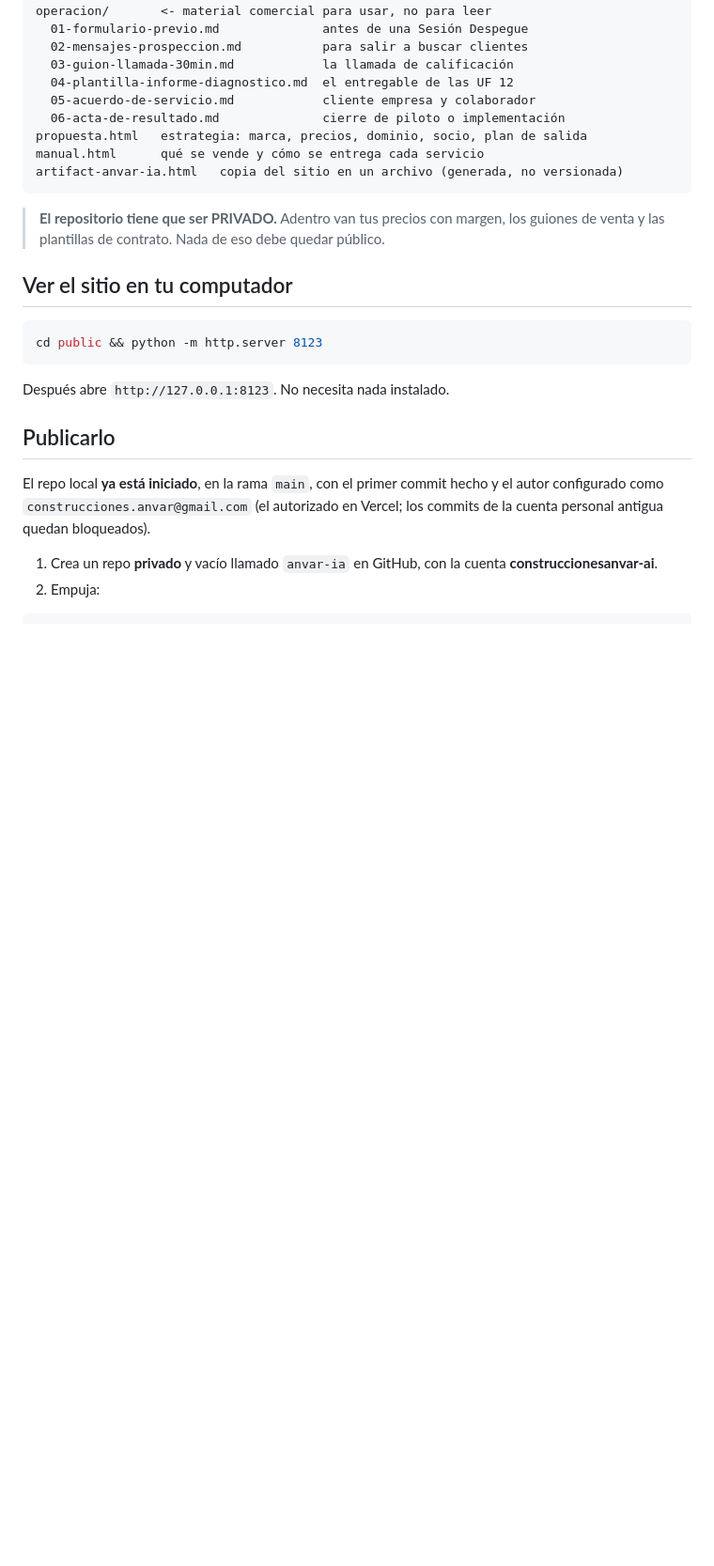
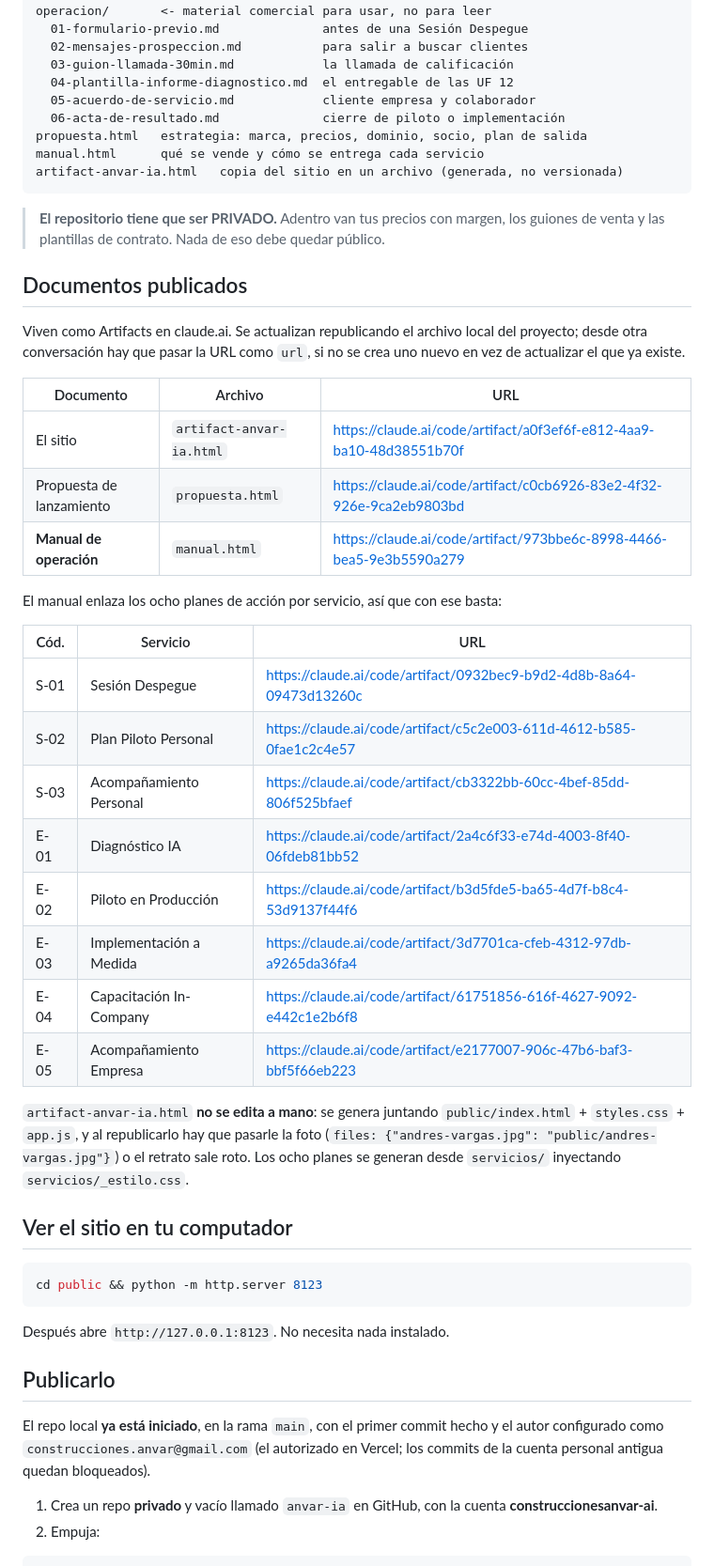
Before and after one commit to construccionesanvar-ai/anvar-ia, a Markdown page: README.md, the part around the change. Shown at 94% size. Rendered like a GitHub page; blank space fills up the shorter version.

Commit message:
Indice de los documentos publicados en el README
Las URLs de los once artifacts solo vivian en la memoria local del proyecto.
Al quedar en el repo, una sesion en la nube (claude.ai/code sobre este repo)
tambien las tiene y puede actualizarlos en vez de crear duplicados.

Co-Authored-By: Claude Opus 5 <noreply@anthropic.com>

```diff
--- a/README.md
+++ b/README.md
@@ -31,6 +31,37 @@ artifact-anvar-ia.html   copia del sitio en un archivo (generada, no versionada)
 > **El repositorio tiene que ser PRIVADO.** Adentro van tus precios con margen,
 > los guiones de venta y las plantillas de contrato. Nada de eso debe quedar
 > público.
+
+## Documentos publicados
+
+Viven como Artifacts en claude.ai. Se actualizan republicando el archivo local
+del proyecto; desde otra conversación hay que pasar la URL como `url`, si no se
+crea uno nuevo en vez de actualizar el que ya existe.
+
+| Documento | Archivo | URL |
+|---|---|---|
+| El sitio | `artifact-anvar-ia.html` | https://claude.ai/code/artifact/a0f3ef6f-e812-4aa9-ba10-48d38551b70f |
+| Propuesta de lanzamiento | `propuesta.html` | https://claude.ai/code/artifact/c0cb6926-83e2-4f32-926e-9ca2eb9803bd |
+| **Manual de operación** | `manual.html` | https://claude.ai/code/artifact/973bbe6c-8998-4466-bea5-9e3b5590a279 |
+
+El manual enlaza los ocho planes de acción por servicio, así que con ese basta:
+
+| Cód. | Servicio | URL |
+|---|---|---|
+| S-01 | Sesión Despegue | https://claude.ai/code/artifact/0932bec9-b9d2-4d8b-8a64-09473d13260c |
+| S-02 | Plan Piloto Personal | https://claude.ai/code/artifact/c5c2e003-611d-4612-b585-0fae1c2c4e57 |
+| S-03 | Acompañamiento Personal | https://claude.ai/code/artifact/cb3322bb-60cc-4bef-85dd-806f525bfaef |
+| E-01 | Diagnóstico IA | https://claude.ai/code/artifact/2a4c6f33-e74d-4003-8f40-06fdeb81bb52 |
+| E-02 | Piloto en Producción | https://claude.ai/code/artifact/b3d5fde5-ba65-4d7f-b8c4-53d9137f44f6 |
+| E-03 | Implementación a Medida | https://claude.ai/code/artifact/3d7701ca-cfeb-4312-97db-a9265da36fa4 |
+| E-04 | Capacitación In-Company | https://claude.ai/code/artifact/61751856-616f-4627-9092-e442c1e2b6f8 |
+| E-05 | Acompañamiento Empresa | https://claude.ai/code/artifact/e2177007-906c-47b6-baf3-bbf5f66eb223 |
+
+`artifact-anvar-ia.html` **no se edita a mano**: se genera juntando
+`public/index.html` + `styles.css` + `app.js`, y al republicarlo hay que pasarle
+la foto (`files: {"andres-vargas.jpg": "public/andres-vargas.jpg"}`) o el
+retrato sale roto. Los ocho planes se generan desde `servicios/` inyectando
+`servicios/_estilo.css`.
 
 ## Ver el sitio en tu computador
 
```
